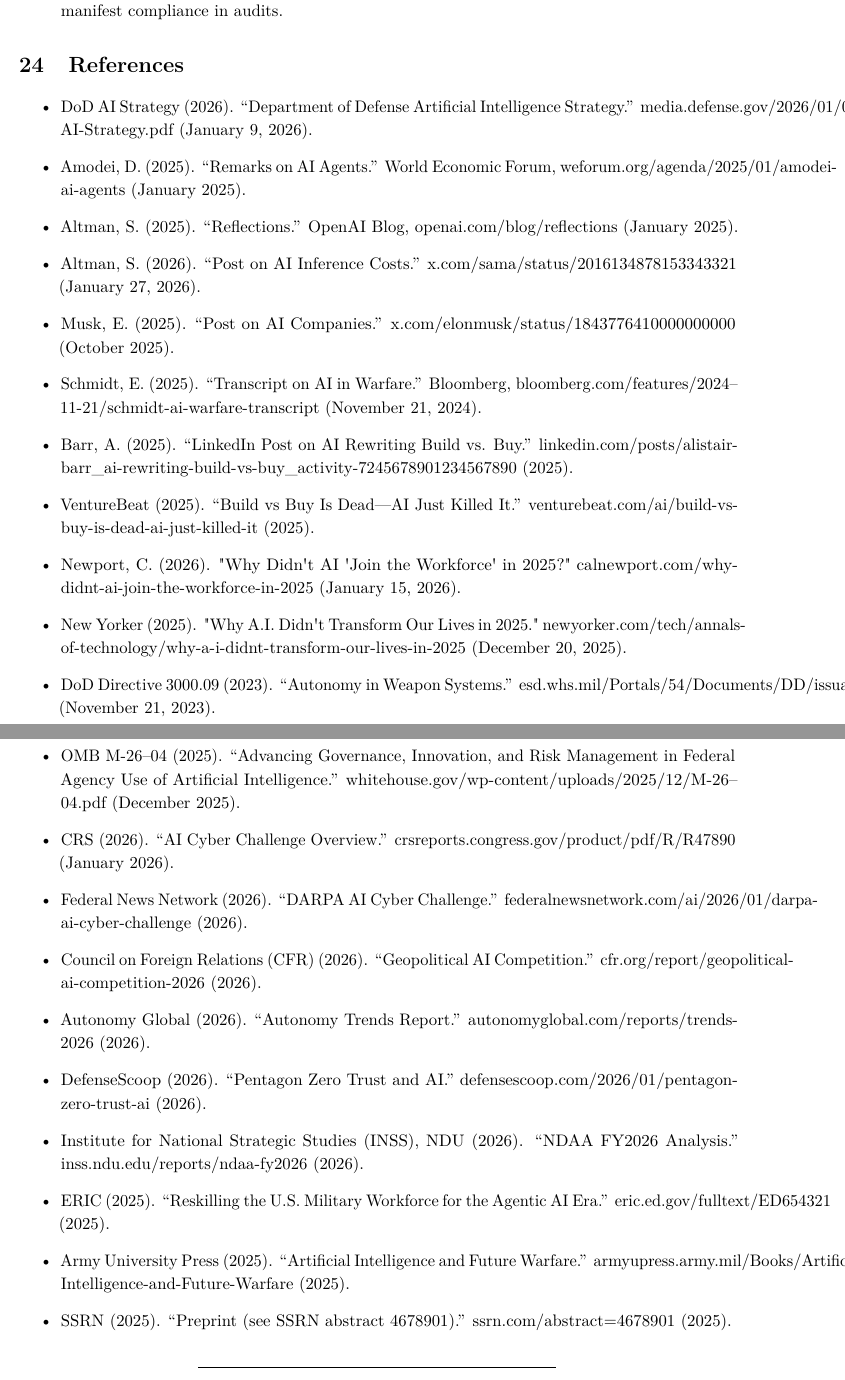
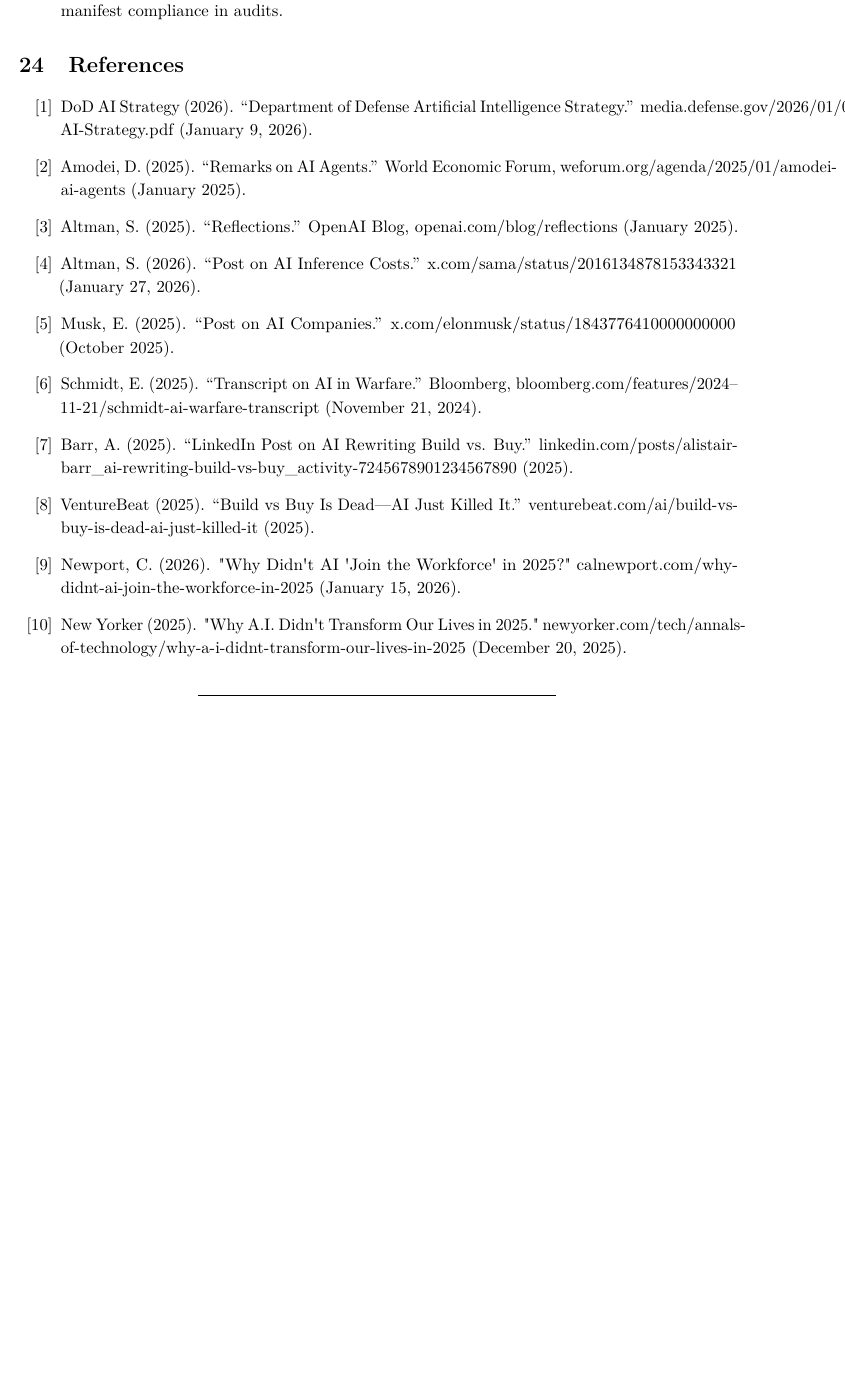
Before and after one commit to anboas/Whitepaper, a LaTeX document (papers/agentic-force-creation/tex/paper.tex, which reads tex/paper_preamble.tex): two parts of pages 15 and 16 of 16 before the commit and part of page 15 of 15 after it, the two joined at a grey line, cut so that both start at the same text, the shorter picture padded with empty space. Compiled offline with pdfLaTeX.

Commit message:
References: make numeric citations map 1:1 to numbered list

```diff
--- a/papers/agentic-force-creation/tex/paper.tex
+++ b/papers/agentic-force-creation/tex/paper.tex
@@ -473,8 +473,8 @@
 
 \section{References}\label{references}
 
-\begin{itemize}
-\tightlist
+% Citation scheme: numeric [n] inline, numbered references.
+\begin{enumerate}[label={[\arabic*]}]
 \item
   DoD AI Strategy (2026). ``Department of Defense Artificial Intelligence Strategy.'' media.defense.gov/2026/01/09/DoD-AI-Strategy.pdf (January 9, 2026).
 \item
@@ -495,29 +495,7 @@
   Newport, C. (2026). "Why Didn\textquotesingle t AI \textquotesingle Join the Workforce\textquotesingle{} in 2025?" calnewport.com/why-didnt-ai-join-the-workforce-in-2025 (January 15, 2026).
 \item
   New Yorker (2025). "Why A.I. Didn\textquotesingle t Transform Our Lives in 2025." newyorker.com/tech/annals-of-technology/why-a-i-didnt-transform-our-lives-in-2025 (December 20, 2025).
-\item
-  DoD Directive 3000.09 (2023). ``Autonomy in Weapon Systems.'' esd.whs.mil/Portals/54/Documents/DD/issuances/dodd/300009p.pdf (November 21, 2023).
-\item
-  OMB M-26--04 (2025). ``Advancing Governance, Innovation, and Risk Management in Federal Agency Use of Artificial Intelligence.'' whitehouse.gov/wp-content/uploads/2025/12/M-26--04.pdf (December 2025).
-\item
-  CRS (2026). ``AI Cyber Challenge Overview.'' crsreports.congress.gov/product/pdf/R/R47890 (January 2026).
-\item
-  Federal News Network (2026). ``DARPA AI Cyber Challenge.'' federalnewsnetwork.com/ai/2026/01/darpa-ai-cyber-challenge (2026).
-\item
-  Council on Foreign Relations (CFR) (2026). ``Geopolitical AI Competition.'' cfr.org/report/geopolitical-ai-competition-2026 (2026).
-\item
-  Autonomy Global (2026). ``Autonomy Trends Report.'' autonomyglobal.com/reports/trends-2026 (2026).
-\item
-  DefenseScoop (2026). ``Pentagon Zero Trust and AI.'' defensescoop.com/2026/01/pentagon-zero-trust-ai (2026).
-\item
-  Institute for National Strategic Studies (INSS), NDU (2026). ``NDAA FY2026 Analysis.'' inss.ndu.edu/reports/ndaa-fy2026 (2026).
-\item
-  ERIC (2025). ``Reskilling the U.S. Military Workforce for the Agentic AI Era.'' eric.ed.gov/fulltext/ED654321 (2025).
-\item
-  Army University Press (2025). ``Artificial Intelligence and Future Warfare.'' armyupress.army.mil/Books/Artificial-Intelligence-and-Future-Warfare (2025).
-\item
-  SSRN (2025). ``Preprint (see SSRN abstract 4678901).'' ssrn.com/abstract=4678901 (2025).
-\end{itemize}
+\end{enumerate}
 
 \begin{center}\rule{0.5\linewidth}{0.5pt}\end{center}
 
--- a/tex/paper_preamble.tex
+++ b/tex/paper_preamble.tex
@@ -42,6 +42,7 @@
 \usepackage[most]{tcolorbox}
 \usepackage{listings}
 \usepackage{tabularx}
+\usepackage{enumitem}
 \tcbuselibrary{listingsutf8,breakable}
 
 % Pandoc compatibility (some markdown->latex conversions emit this)
```
